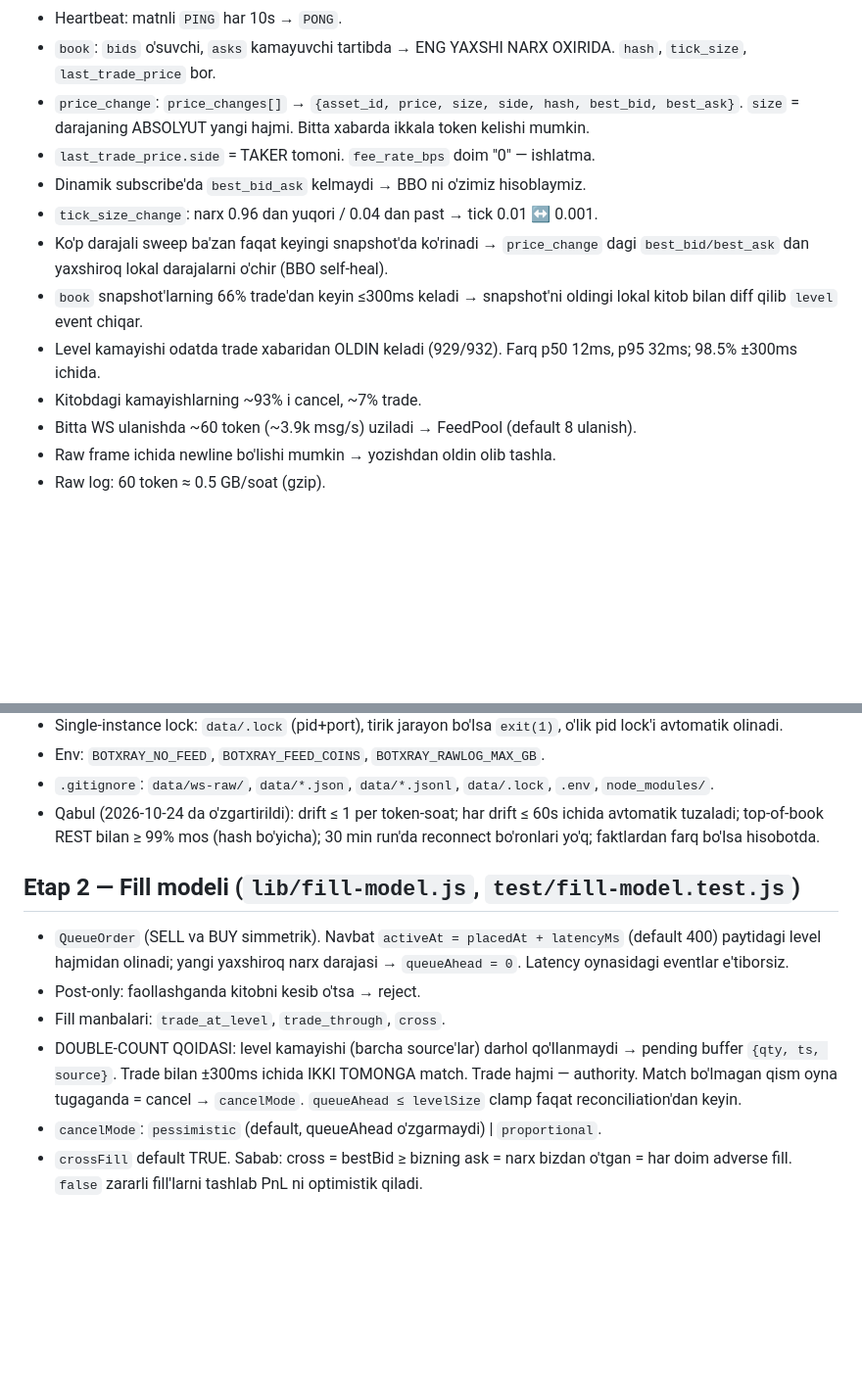
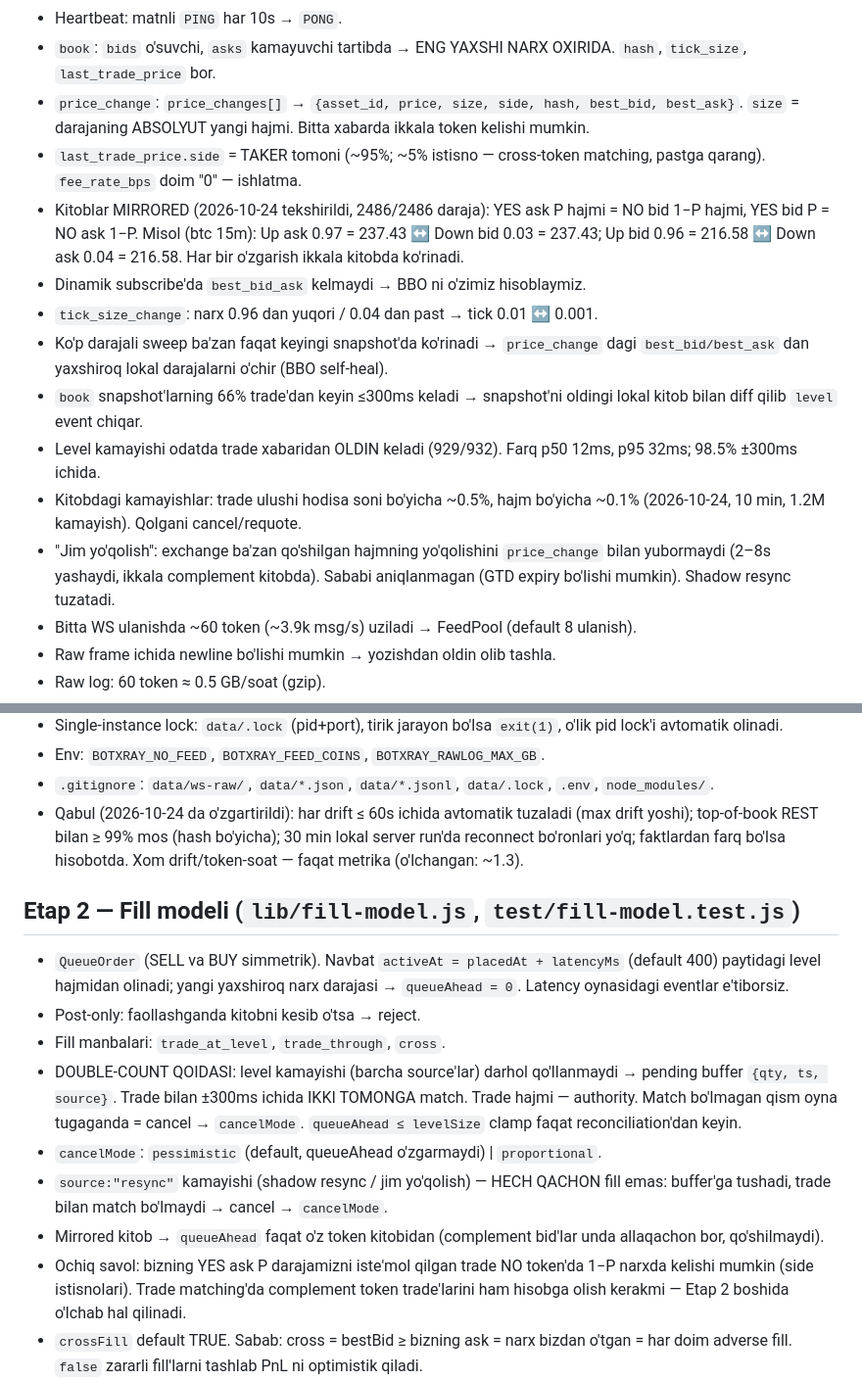
Before and after one commit to MalikovAzizjon4843/bot-x-ray, a Markdown page: docs/ROADMAP-mm-v2.md, 2 parts joined by grey strips. Shown at 98% size. GitHub-like rendering; blank space fills up the shorter version.

Commit message:
docs(mm-v2): Etap 1 acceptance by drift age + REST match; mirrored books; resync = cancel
Co-Authored-By: Claude Opus 5.5 <noreply@anthropic.com>

```diff
--- a/docs/ROADMAP-mm-v2.md
+++ b/docs/ROADMAP-mm-v2.md
@@ -24,13 +24,15 @@
 - Heartbeat: matnli `PING` har 10s → `PONG`.
 - `book`: `bids` o'suvchi, `asks` kamayuvchi tartibda → ENG YAXSHI NARX OXIRIDA. `hash`, `tick_size`, `last_trade_price` bor.
 - `price_change`: `price_changes[]` → `{asset_id, price, size, side, hash, best_bid, best_ask}`. `size` = darajaning ABSOLYUT yangi hajmi. Bitta xabarda ikkala token kelishi mumkin.
-- `last_trade_price.side` = TAKER tomoni. `fee_rate_bps` doim "0" — ishlatma.
+- `last_trade_price.side` = TAKER tomoni (~95%; ~5% istisno — cross-token matching, pastga qarang). `fee_rate_bps` doim "0" — ishlatma.
+- Kitoblar MIRRORED (2026-10-24 tekshirildi, 2486/2486 daraja): YES ask P hajmi = NO bid 1−P hajmi, YES bid P = NO ask 1−P. Misol (btc 15m): Up ask 0.97 = 237.43 ↔ Down bid 0.03 = 237.43; Up bid 0.96 = 216.58 ↔ Down ask 0.04 = 216.58. Har bir o'zgarish ikkala kitobda ko'rinadi.
 - Dinamik subscribe'da `best_bid_ask` kelmaydi → BBO ni o'zimiz hisoblaymiz.
 - `tick_size_change`: narx 0.96 dan yuqori / 0.04 dan past → tick 0.01 ↔ 0.001.
 - Ko'p darajali sweep ba'zan faqat keyingi snapshot'da ko'rinadi → `price_change` dagi `best_bid/best_ask` dan yaxshiroq lokal darajalarni o'chir (BBO self-heal).
 - `book` snapshot'larning 66% trade'dan keyin ≤300ms keladi → snapshot'ni oldingi lokal kitob bilan diff qilib `level` event chiqar.
 - Level kamayishi odatda trade xabaridan OLDIN keladi (929/932). Farq p50 12ms, p95 32ms; 98.5% ±300ms ichida.
-- Kitobdagi kamayishlarning ~93% i cancel, ~7% trade.
+- Kitobdagi kamayishlar: trade ulushi hodisa soni bo'yicha ~0.5%, hajm bo'yicha ~0.1% (2026-10-24, 10 min, 1.2M kamayish). Qolgani cancel/requote.
+- "Jim yo'qolish": exchange ba'zan qo'shilgan hajmning yo'qolishini `price_change` bilan yubormaydi (2–8s yashaydi, ikkala complement kitobda). Sababi aniqlanmagan (GTD expiry bo'lishi mumkin). Shadow resync tuzatadi.
 - Bitta WS ulanishda ~60 token (~3.9k msg/s) uziladi → FeedPool (default 8 ulanish).
 - Raw frame ichida newline bo'lishi mumkin → yozishdan oldin olib tashla.
 - Raw log: 60 token ≈ 0.5 GB/soat (gzip).
@@ -75,7 +77,7 @@ Fayllar: `lib/clob-ws.js` (ClobFeed, FeedPool, RawLog), `lib/market-rotator.js`,
 - Single-instance lock: `data/.lock` (pid+port), tirik jarayon bo'lsa `exit(1)`, o'lik pid lock'i avtomatik olinadi.
 - Env: `BOTXRAY_NO_FEED`, `BOTXRAY_FEED_COINS`, `BOTXRAY_RAWLOG_MAX_GB`.
 - `.gitignore`: `data/ws-raw/`, `data/*.json`, `data/*.jsonl`, `data/.lock`, `.env`, `node_modules/`.
-- Qabul (2026-10-24 da o'zgartirildi): drift ≤ 1 per token-soat; har drift ≤ 60s ichida avtomatik tuzaladi; top-of-book REST bilan ≥ 99% mos (hash bo'yicha); 30 min run'da reconnect bo'ronlari yo'q; faktlardan farq bo'lsa hisobotda.
+- Qabul (2026-10-24 da o'zgartirildi): har drift ≤ 60s ichida avtomatik tuzaladi (max drift yoshi); top-of-book REST bilan ≥ 99% mos (hash bo'yicha); 30 min lokal server run'da reconnect bo'ronlari yo'q; faktlardan farq bo'lsa hisobotda. Xom drift/token-soat — faqat metrika (o'lchangan: ~1.3).
 
 ## Etap 2 — Fill modeli (`lib/fill-model.js`, `test/fill-model.test.js`)
 - `QueueOrder` (SELL va BUY simmetrik). Navbat `activeAt = placedAt + latencyMs` (default 400) paytidagi level hajmidan olinadi; yangi yaxshiroq narx darajasi → `queueAhead = 0`. Latency oynasidagi eventlar e'tiborsiz.
@@ -83,6 +85,9 @@ Fayllar: `lib/clob-ws.js` (ClobFeed, FeedPool, RawLog), `lib/market-rotator.js`,
 - Fill manbalari: `trade_at_level`, `trade_through`, `cross`.
 - DOUBLE-COUNT QOIDASI: level kamayishi (barcha source'lar) darhol qo'llanmaydi → pending buffer `{qty, ts, source}`. Trade bilan ±300ms ichida IKKI TOMONGA match. Trade hajmi — authority. Match bo'lmagan qism oyna tugaganda = cancel → `cancelMode`. `queueAhead ≤ levelSize` clamp faqat reconciliation'dan keyin.
 - `cancelMode`: `pessimistic` (default, queueAhead o'zgarmaydi) | `proportional`.
+- `source:"resync"` kamayishi (shadow resync / jim yo'qolish) — HECH QACHON fill emas: buffer'ga tushadi, trade bilan match bo'lmaydi → cancel → `cancelMode`.
+- Mirrored kitob → `queueAhead` faqat o'z token kitobidan (complement bid'lar unda allaqachon bor, qo'shilmaydi).
+- Ochiq savol: bizning YES ask P darajamizni iste'mol qilgan trade NO token'da 1−P narxda kelishi mumkin (side istisnolari). Trade matching'da complement token trade'larini ham hisobga olish kerakmi — Etap 2 boshida o'lchab hal qilinadi.
 - `crossFill` default TRUE. Sabab: cross = bestBid ≥ bizning ask = narx bizdan o'tgan = har doim adverse fill. `false` zararli fill'larni tashlab PnL ni optimistik qiladi.
 - Yordamchilar: `takerFee(shares, p, fd)`, `roundToTick` (SELL yuqoriga), `sharesForUsd` (min 5 share), `sweep` (kitob bo'ylab VWAP), `MarkoutTracker` (5s, 30s; SELL markout = fillPrice − midLater).
 - Majburiy testlar:
```
